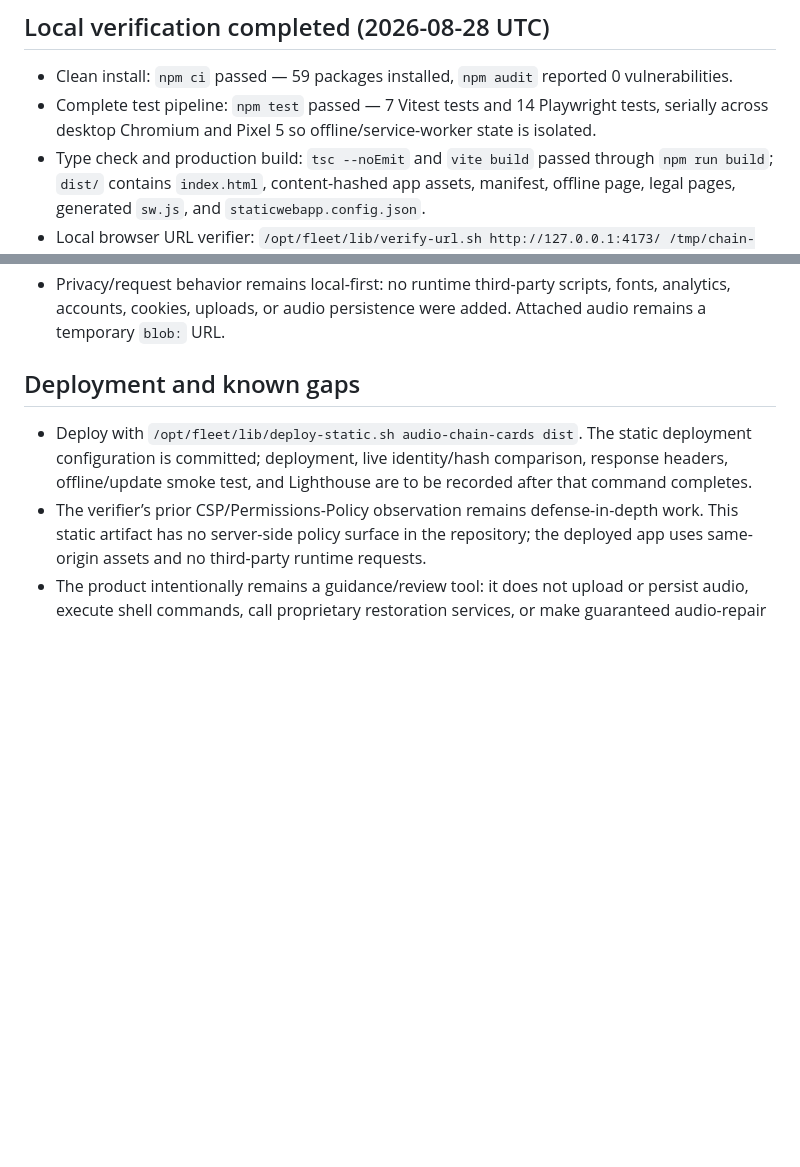
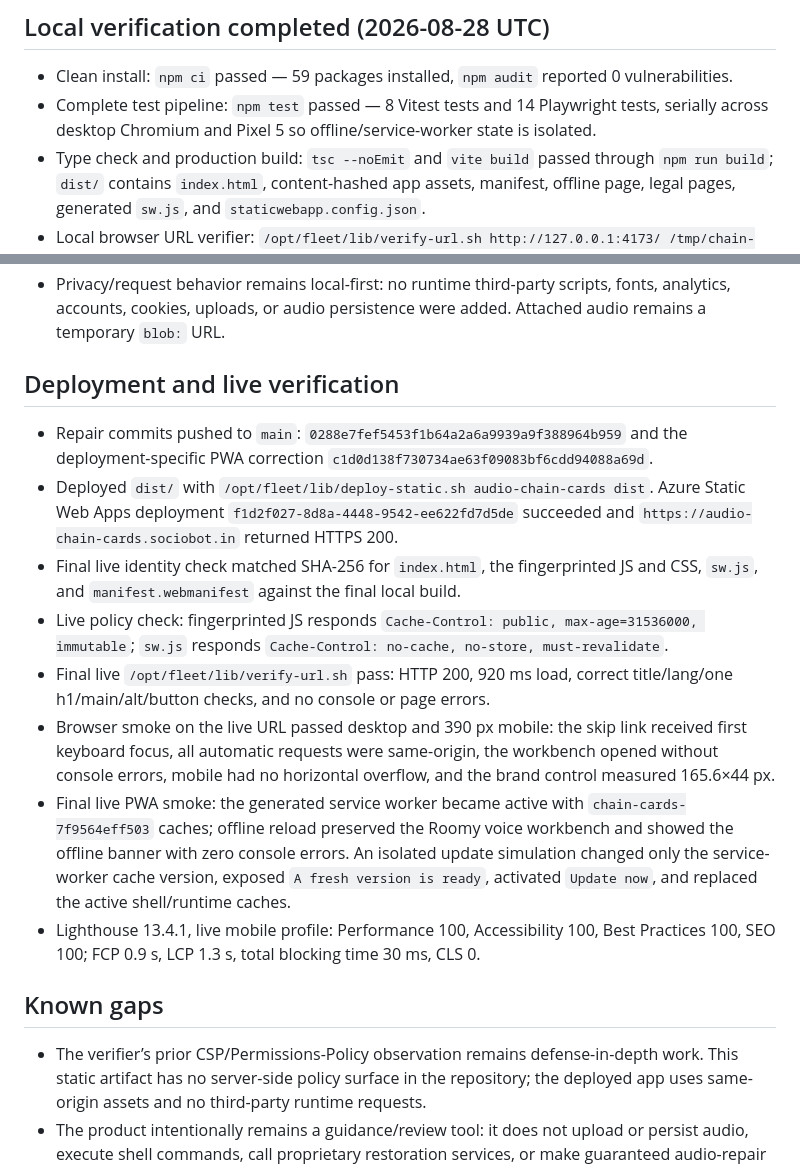
Before and after one commit to B-Divyesh/sf-audio-chain-cards, a Markdown page: .factory/handoff.md, 2 parts joined by grey strips. GitHub-like rendering; blank space fills up the shorter version.

Commit message:
docs: record repaired release verification

```diff
--- a/.factory/handoff.md
+++ b/.factory/handoff.md
@@ -24,14 +24,24 @@
 ## Local verification completed (2026-08-28 UTC)
 
 - Clean install: `npm ci` passed — 59 packages installed, `npm audit` reported 0 vulnerabilities.
-- Complete test pipeline: `npm test` passed — 7 Vitest tests and 14 Playwright tests, serially across desktop Chromium and Pixel 5 so offline/service-worker state is isolated.
+- Complete test pipeline: `npm test` passed — 8 Vitest tests and 14 Playwright tests, serially across desktop Chromium and Pixel 5 so offline/service-worker state is isolated.
 - Type check and production build: `tsc --noEmit` and `vite build` passed through `npm run build`; `dist/` contains `index.html`, content-hashed app assets, manifest, offline page, legal pages, generated `sw.js`, and `staticwebapp.config.json`.
 - Local browser URL verifier: `/opt/fleet/lib/verify-url.sh http://127.0.0.1:4173/ /tmp/chain-cards-verify-local` passed. It recorded HTTP 200, 607 ms load, title, `lang="en"`, one h1, a main landmark, no missing image alt text, no unlabeled buttons, and no console/page errors.
 - Production payloads: JS 33,893 B (11.32 kB gzip), CSS 22,463 B (5.66 kB gzip), mobile hero WebP 35,866 B, desktop hero WebP 89,512 B, JPEG fallback 146,602 B. Initial JavaScript and CSS stay well under the static-PWA 200 KB/50 KB budgets.
 - Privacy/request behavior remains local-first: no runtime third-party scripts, fonts, analytics, accounts, cookies, uploads, or audio persistence were added. Attached audio remains a temporary `blob:` URL.
 
-## Deployment and known gaps
+## Deployment and live verification
 
-- Deploy with `/opt/fleet/lib/deploy-static.sh audio-chain-cards dist`. The static deployment configuration is committed; deployment, live identity/hash comparison, response headers, offline/update smoke test, and Lighthouse are to be recorded after that command completes.
+- Repair commits pushed to `main`: `0288e7fef5453f1b64a2a6a9939a9f388964b959` and the deployment-specific PWA correction `c1d0d138f730734ae63f09083bf6cdd94088a69d`.
+- Deployed `dist/` with `/opt/fleet/lib/deploy-static.sh audio-chain-cards dist`. Azure Static Web Apps deployment `f1d2f027-8d8a-4448-9542-ee622fd7d5de` succeeded and `https://audio-chain-cards.sociobot.in` returned HTTPS 200.
+- Final live identity check matched SHA-256 for `index.html`, the fingerprinted JS and CSS, `sw.js`, and `manifest.webmanifest` against the final local build.
+- Live policy check: fingerprinted JS responds `Cache-Control: public, max-age=31536000, immutable`; `sw.js` responds `Cache-Control: no-cache, no-store, must-revalidate`.
+- Final live `/opt/fleet/lib/verify-url.sh` pass: HTTP 200, 920 ms load, correct title/lang/one h1/main/alt/button checks, and no console or page errors.
+- Browser smoke on the live URL passed desktop and 390 px mobile: the skip link received first keyboard focus, all automatic requests were same-origin, the workbench opened without console errors, mobile had no horizontal overflow, and the brand control measured 165.6×44 px.
+- Final live PWA smoke: the generated service worker became active with `chain-cards-7f9564eff503` caches; offline reload preserved the Roomy voice workbench and showed the offline banner with zero console errors. An isolated update simulation changed only the service-worker cache version, exposed `A fresh version is ready`, activated `Update now`, and replaced the active shell/runtime caches.
+- Lighthouse 13.4.1, live mobile profile: Performance 100, Accessibility 100, Best Practices 100, SEO 100; FCP 0.9 s, LCP 1.3 s, total blocking time 30 ms, CLS 0.
+
+## Known gaps
+
 - The verifier’s prior CSP/Permissions-Policy observation remains defense-in-depth work. This static artifact has no server-side policy surface in the repository; the deployed app uses same-origin assets and no third-party runtime requests.
 - The product intentionally remains a guidance/review tool: it does not upload or persist audio, execute shell commands, call proprietary restoration services, or make guaranteed audio-repair claims.
```
